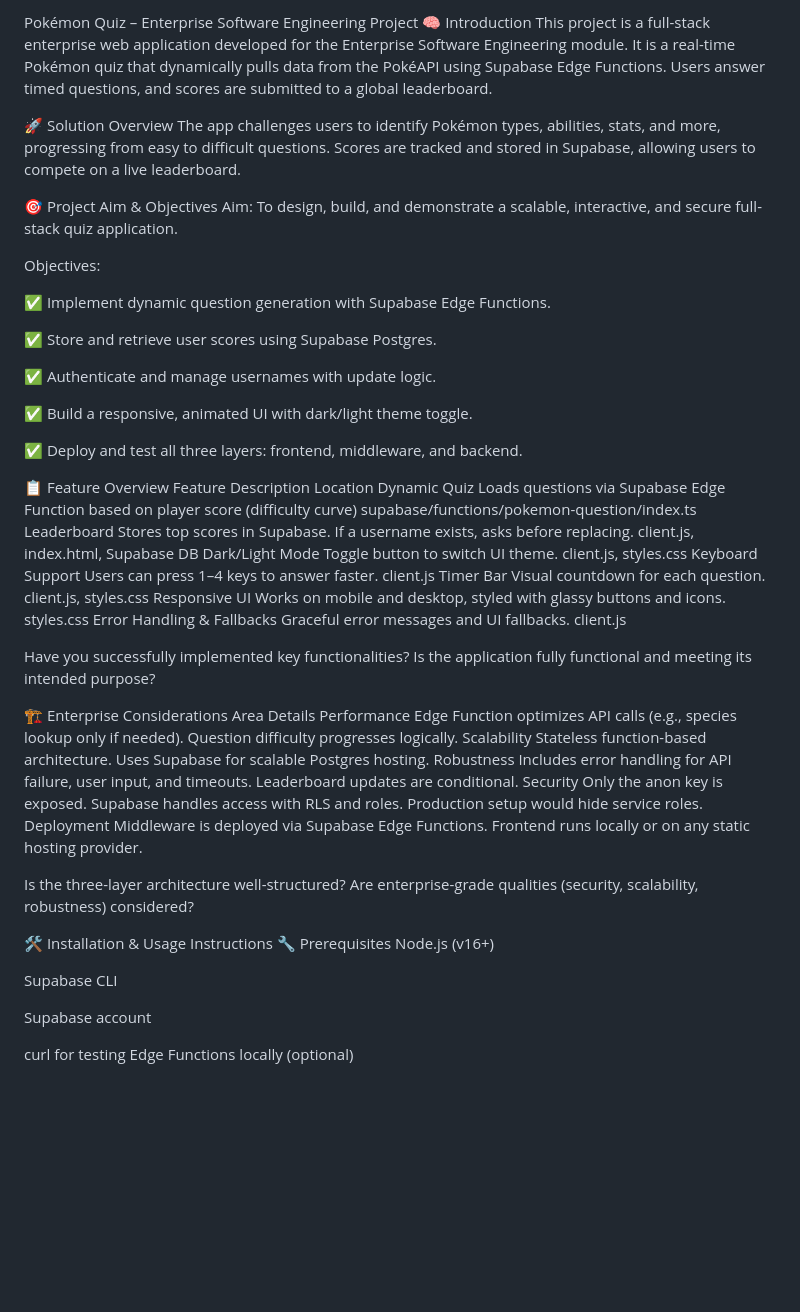
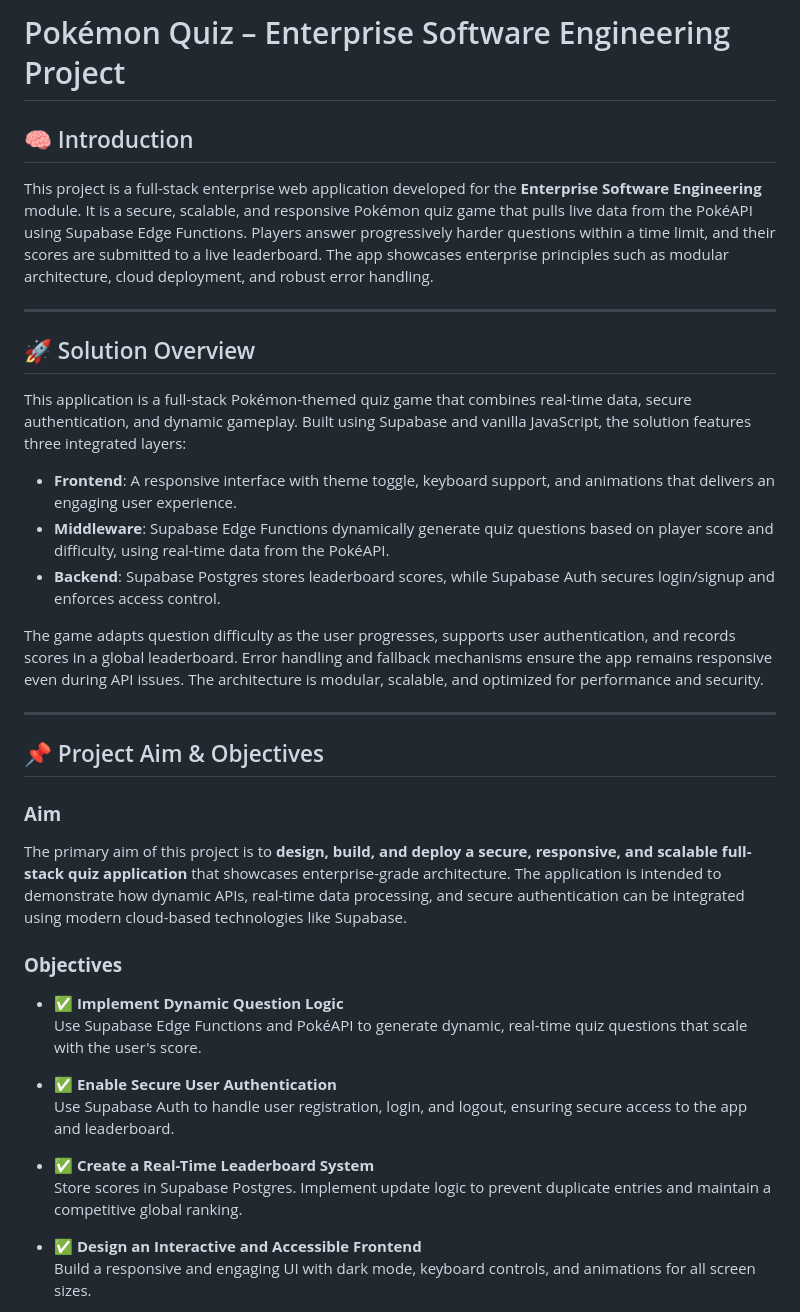
Before and after one commit to Abdul-Ada/Enterprise-Software-Engineering, a Markdown page: README.md, the part around one of its changes. Drawn GitHub-style; blank space fills up the shorter version.

```diff
--- a/README.md
+++ b/README.md
@@ -1,57 +1,40 @@
-Pokémon Quiz – Enterprise Software Engineering Project
-🧠 Introduction
-This project is a full-stack enterprise web application developed for the Enterprise Software Engineering module. It is a real-time Pokémon quiz that dynamically pulls data from the PokéAPI using Supabase Edge Functions. Users answer timed questions, and scores are submitted to a global leaderboard.
+# Pokémon Quiz – Enterprise Software Engineering Project
 
-🚀 Solution Overview
-The app challenges users to identify Pokémon types, abilities, stats, and more, progressing from easy to difficult questions. Scores are tracked and stored in Supabase, allowing users to compete on a live leaderboard.
+## 🧠 Introduction
 
-🎯 Project Aim & Objectives
-Aim:
-To design, build, and demonstrate a scalable, interactive, and secure full-stack quiz application.
+This project is a full-stack enterprise web application developed for the **Enterprise Software Engineering** module. It is a secure, scalable, and responsive Pokémon quiz game that pulls live data from the PokéAPI using Supabase Edge Functions. Players answer progressively harder questions within a time limit, and their scores are submitted to a live leaderboard. The app showcases enterprise principles such as modular architecture, cloud deployment, and robust error handling.
 
-Objectives:
+---
 
-✅ Implement dynamic question generation with Supabase Edge Functions.
+## 🚀 Solution Overview
 
-✅ Store and retrieve user scores using Supabase Postgres.
+This application is a full-stack Pokémon-themed quiz game that combines real-time data, secure authentication, and dynamic gameplay. Built using Supabase and vanilla JavaScript, the solution features three integrated layers:
 
-✅ Authenticate and manage usernames with update logic.
+- **Frontend**: A responsive interface with theme toggle, keyboard support, and animations that delivers an engaging user experience.
+- **Middleware**: Supabase Edge Functions dynamically generate quiz questions based on player score and difficulty, using real-time data from the PokéAPI.
+- **Backend**: Supabase Postgres stores leaderboard scores, while Supabase Auth secures login/signup and enforces access control.
 
-✅ Build a responsive, animated UI with dark/light theme toggle.
+The game adapts question difficulty as the user progresses, supports user authentication, and records scores in a global leaderboard. Error handling and fallback mechanisms ensure the app remains responsive even during API issues. The architecture is modular, scalable, and optimized for performance and security.
 
-✅ Deploy and test all three layers: frontend, middleware, and backend.
+---
 
-📋 Feature Overview
-Feature	Description	Location
-Dynamic Quiz	Loads questions via Supabase Edge Function based on player score (difficulty curve)	supabase/functions/pokemon-question/index.ts
-Leaderboard	Stores top scores in Supabase. If a username exists, asks before replacing.	client.js, index.html, Supabase DB
-Dark/Light Mode	Toggle button to switch UI theme.	client.js, styles.css
-Keyboard Support	Users can press 1–4 keys to answer faster.	client.js
-Timer Bar	Visual countdown for each question.	client.js, styles.css
-Responsive UI	Works on mobile and desktop, styled with glassy buttons and icons.	styles.css
-Error Handling & Fallbacks	Graceful error messages and UI fallbacks.	client.js
+## 📌 Project Aim & Objectives
 
-Have you successfully implemented key functionalities?
-Is the application fully functional and meeting its intended purpose?
+### **Aim**
 
-🏗️ Enterprise Considerations
-Area	Details
-Performance	Edge Function optimizes API calls (e.g., species lookup only if needed). Question difficulty progresses logically.
-Scalability	Stateless function-based architecture. Uses Supabase for scalable Postgres hosting.
-Robustness	Includes error handling for API failure, user input, and timeouts. Leaderboard updates are conditional.
-Security	Only the anon key is exposed. Supabase handles access with RLS and roles. Production setup would hide service roles.
-Deployment	Middleware is deployed via Supabase Edge Functions. Frontend runs locally or on any static hosting provider.
+The primary aim of this project is to **design, build, and deploy a secure, responsive, and scalable full-stack quiz application** that showcases enterprise-grade architecture. The application is intended to demonstrate how dynamic APIs, real-time data processing, and secure authentication can be integrated using modern cloud-based technologies like Supabase.
 
-Is the three-layer architecture well-structured?
-Are enterprise-grade qualities (security, scalability, robustness) considered?
+### **Objectives**
 
-🛠️ Installation & Usage Instructions
-🔧 Prerequisites
-Node.js (v16+)
+- ✅ **Implement Dynamic Question Logic**
+  Use Supabase Edge Functions and PokéAPI to generate dynamic, real-time quiz questions that scale with the user's score.
 
-Supabase CLI
+- ✅ **Enable Secure User Authentication**
+  Use Supabase Auth to handle user registration, login, and logout, ensuring secure access to the app and leaderboard.
 
-Supabase account
+- ✅ **Create a Real-Time Leaderboard System**
+  Store scores in Supabase Postgres. Implement update logic to prevent duplicate entries and maintain a competitive global ranking.
 
-curl for testing Edge Functions locally (optional)
+- ✅ **Design an Interactive and Accessible Frontend**
+  Build a responsive and engaging UI with dark mode, keyboard controls, and animations for all screen sizes.
 
```
Also changed, not shown: other parts of README.md (+75 -44 lines).
